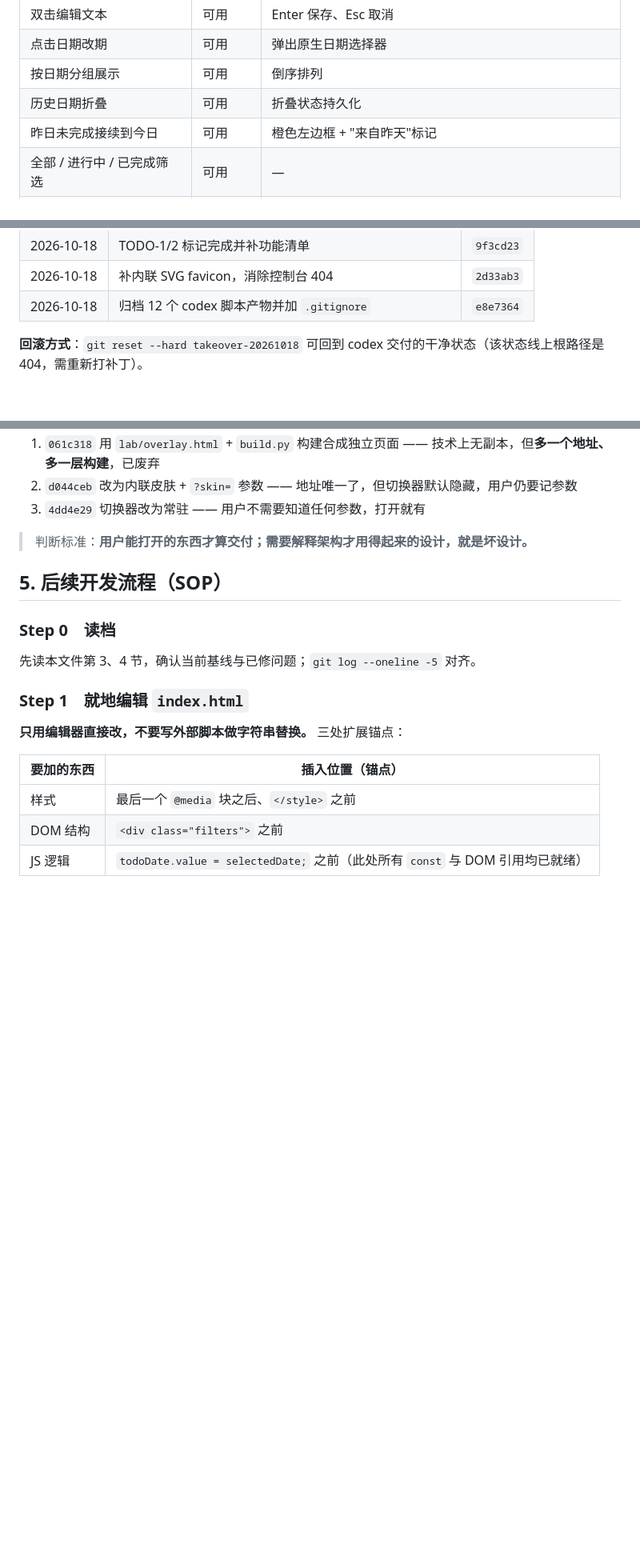
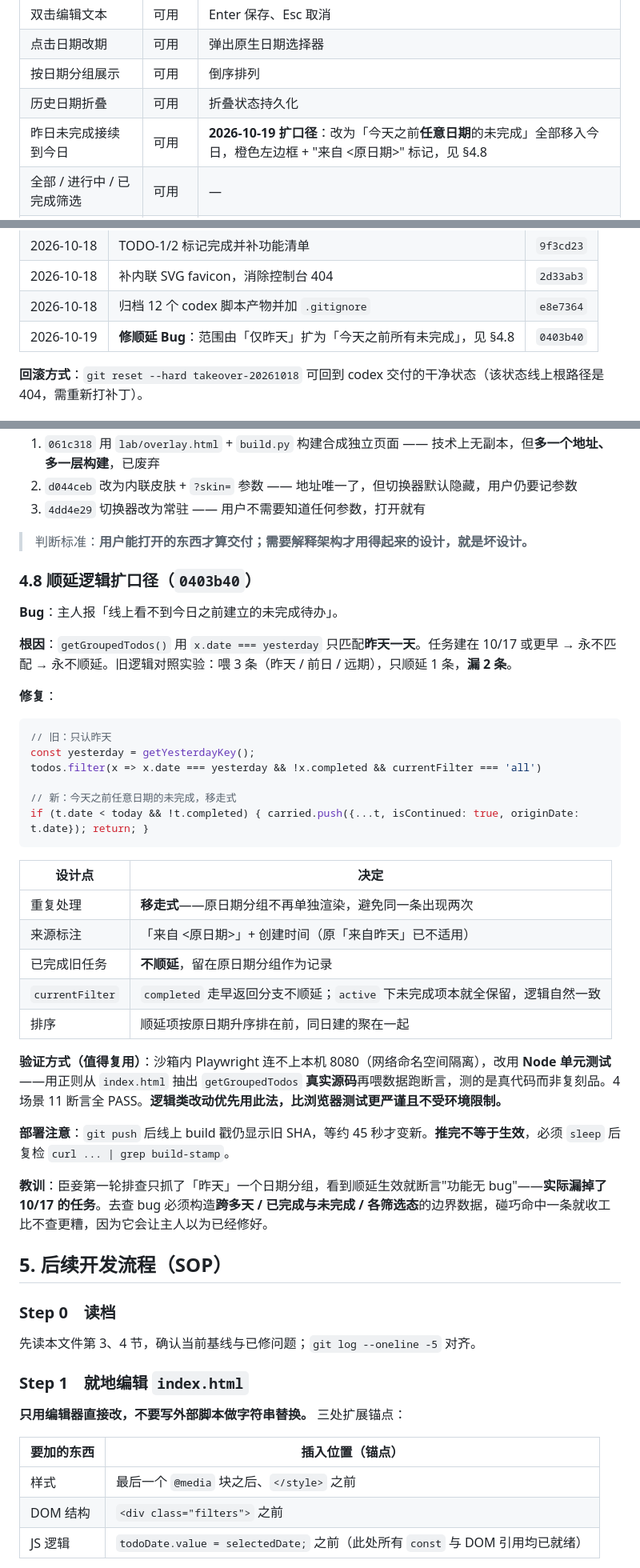
Before and after one commit to yutuer/todo-app, a Markdown page: README.md, 3 parts joined by grey strips. Shown at 80% size. GitHub-like rendering; blank space fills up the shorter version.

Commit message:
docs: 补 §4.8 顺延扩口径记录，更新功能清单与交接表

````diff
--- a/README.md
+++ b/README.md
@@ -30,7 +30,7 @@
 | 点击日期改期 | 可用 | 弹出原生日期选择器 |
 | 按日期分组展示 | 可用 | 倒序排列 |
 | 历史日期折叠 | 可用 | 折叠状态持久化 |
-| 昨日未完成接续到今日 | 可用 | 橙色左边框 + "来自昨天"标记 |
+| 昨日未完成接续到今日 | 可用 | **2026-10-19 扩口径**：改为「今天之前**任意日期**的未完成」全部移入今日，橙色左边框 + "来自 <原日期>" 标记，见 §4.8 |
 | 全部 / 进行中 / 已完成筛选 | 可用 | — |
 | 统计（总计 / 已完成 / 剩余） | 可用 | — |
 | 主题 | 固定紫色 | 多主题切换已于 2026-10-18 移除（TODO-6） |
@@ -86,6 +86,7 @@
 | 2026-10-18 | TODO-1/2 标记完成并补功能清单 | `9f3cd23` |
 | 2026-10-18 | 补内联 SVG favicon，消除控制台 404 | `2d33ab3` |
 | 2026-10-18 | 归档 12 个 codex 脚本产物并加 `.gitignore` | `e8e7364` |
+| 2026-10-19 | **修顺延 Bug**：范围由「仅昨天」扩为「今天之前所有未完成」，见 §4.8 | `0403b40` |
 
 **回滚方式**：`git reset --hard takeover-20261018` 可回到 codex 交付的干净状态（该状态线上根路径是 404，需重新打补丁）。
 
@@ -212,6 +213,36 @@ https://yutuer.github.io/todo-app/?skin=cyber → 直接指定某套（会覆盖
 3. `4dd4e29` 切换器改为常驻 —— 用户不需要知道任何参数，打开就有
 
 > 判断标准：**用户能打开的东西才算交付；需要解释架构才用得起来的设计，就是坏设计。**
+
+### 4.8 顺延逻辑扩口径（`0403b40`）
+
+**Bug**：主人报「线上看不到今日之前建立的未完成待办」。
+
+**根因**：`getGroupedTodos()` 用 `x.date === yesterday` 只匹配**昨天一天**。任务建在 10/17 或更早 → 永不匹配 → 永不顺延。旧逻辑对照实验：喂 3 条（昨天 / 前日 / 远期），只顺延 1 条，**漏 2 条**。
+
+**修复**：
+```js
+// 旧：只认昨天
+const yesterday = getYesterdayKey();
+todos.filter(x => x.date === yesterday && !x.completed && currentFilter === 'all')
+
+// 新：今天之前任意日期的未完成，移走式
+if (t.date < today && !t.completed) { carried.push({...t, isContinued: true, originDate: t.date}); return; }
+```
+
+| 设计点 | 决定 |
+|---|---|
+| 重复处理 | **移走式**——原日期分组不再单独渲染，避免同一条出现两次 |
+| 来源标注 | 「来自 &lt;原日期&gt;」+ 创建时间（原「来自昨天」已不适用） |
+| 已完成旧任务 | **不顺延**，留在原日期分组作为记录 |
+| `currentFilter` | `completed` 走早返回分支不顺延；`active` 下未完成项本就全保留，逻辑自然一致 |
+| 排序 | 顺延项按原日期升序排在前，同日建的聚在一起 |
+
+**验证方式（值得复用）**：沙箱内 Playwright 连不上本机 8080（网络命名空间隔离），改用 **Node 单元测试**——用正则从 `index.html` 抽出 `getGroupedTodos` **真实源码**再喂数据跑断言，测的是真代码而非复刻品。4 场景 11 断言全 PASS。**逻辑类改动优先用此法，比浏览器测试更严谨且不受环境限制。**
+
+**部署注意**：`git push` 后线上 build 戳仍显示旧 SHA，等约 45 秒才变新。**推完不等于生效**，必须 `sleep` 后复检 `curl ... | grep build-stamp`。
+
+**教训**：臣妾第一轮排查只抓了「昨天」一个日期分组，看到顺延生效就断言"功能无 bug"——**实际漏掉了 10/17 的任务**。去查 bug 必须构造**跨多天 / 已完成与未完成 / 各筛选态**的边界数据，碰巧命中一条就收工比不查更糟，因为它会让主人以为已经修好。
 
 ## 5. 后续开发流程（SOP）
 
````
